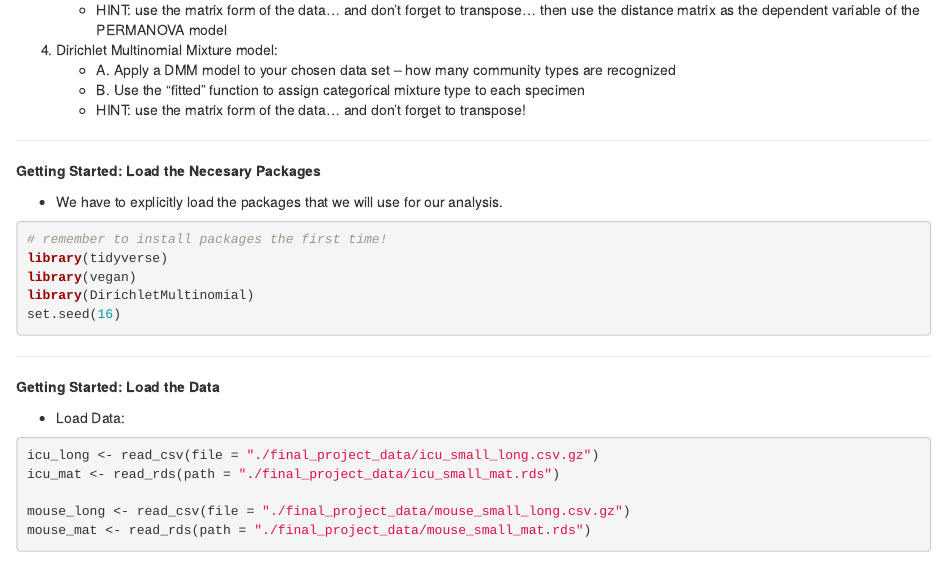
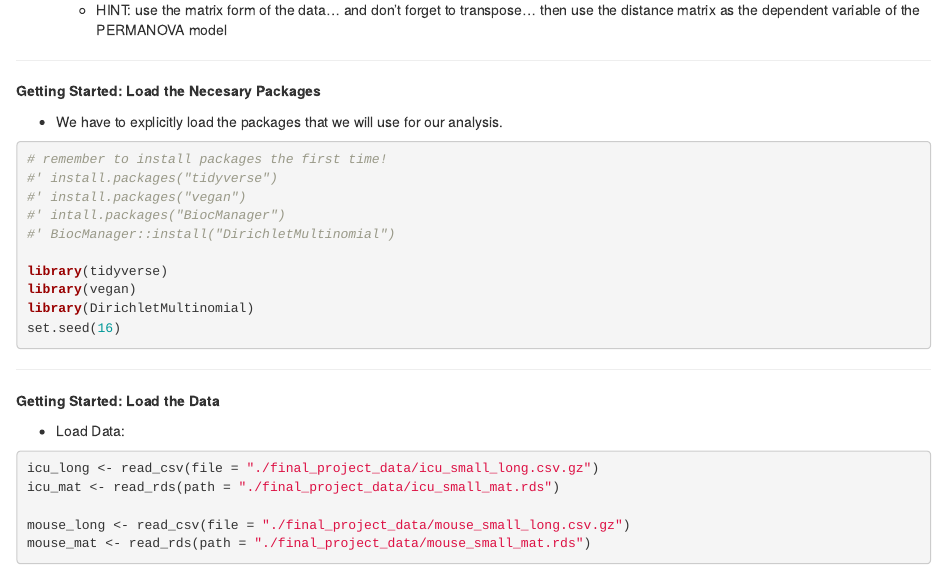
Before and after one commit to bjklab/EPID674_009_more-microbiome-regression, an R Markdown document (epid_674_FINAL_PROJECT_yournamehere.Rmd): the page in a window 1100 px wide, from 400 px down before the commit and from 480 px down after it. The pictures show the output file epid_674_FINAL_PROJECT_yournamehere.html that the author committed with the source, opened offline.

Commit message:
Final project.

````diff
--- a/epid_674_FINAL_PROJECT_yournamehere.Rmd
+++ b/epid_674_FINAL_PROJECT_yournamehere.Rmd
@@ -28,12 +28,12 @@ __EPID674: FINAL PROJECT__
 3. Beta diversity:
     - A. Use the `vegdist` function to calculate Jaccard distances between specimens
     - B. Use the `adonis` function to assess the effect of ET/OP (data set #1) or Cecal/Stool (data set #2)
-    - HINT: use the matrix form of the data... and don't forget to transpose... then use the distance matrix as the dependent variable of the PERMANOVA model
+    - HINT: use the matrix form of the data... and don't forget to transpose!
 
 4. Dirichlet Multinomial Mixture model:
     - A. Apply a DMM model to your chosen data set -- how many community types are recognized
     - B. Use the "fitted" function to assign categorical mixture type to each specimen
-    - HINT: use the matrix form of the data... and don't forget to transpose!
+    - HINT: use the matrix form of the data... and don't forget to transpose... then use the distance matrix as the dependent variable of the PERMANOVA model
 
 
 
@@ -46,6 +46,11 @@ __Getting Started: Load the Necesary Packages__
 ```{r load_pkgs, echo=TRUE, eval=TRUE}
 
 # remember to install packages the first time!
+#' install.packages("tidyverse")
+#' install.packages("vegan")
+#' intall.packages("BiocManager")
+#' BiocManager::install("DirichletMultinomial")
+
 library(tidyverse)
 library(vegan)
 library(DirichletMultinomial)
````
Also changed, not shown: epid_674_FINAL_PROJECT_yournamehere.html.
